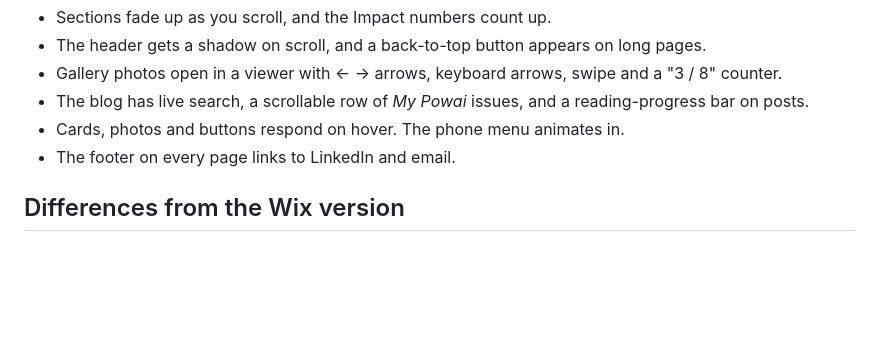
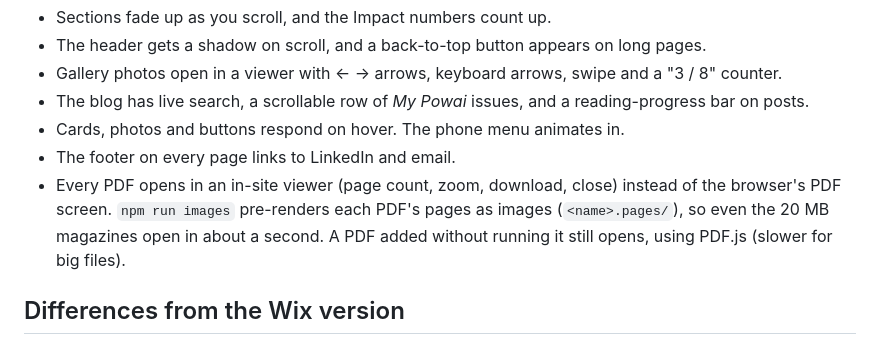
Before and after one commit to Sachin001k/anushka_portfolio, a Markdown page: README.md, the part around the change. Rendered like a GitHub page; blank space fills up the shorter version.

Commit message:
README: document PDF viewer
Co-Authored-By: Claude Opus 5.5 <noreply@anthropic.com>

```diff
--- a/README.md
+++ b/README.md
@@ -132,6 +132,9 @@ without JavaScript, and animations switch off for visitors who've turned on "red
 - The blog has live search, a scrollable row of *My Powai* issues, and a reading-progress bar on posts.
 - Cards, photos and buttons respond on hover. The phone menu animates in.
 - The footer on every page links to LinkedIn and email.
+- Every PDF opens in an in-site viewer (page count, zoom, download, close) instead of the browser's PDF screen.
+  `npm run images` pre-renders each PDF's pages as images (`<name>.pages/`), so even the 20 MB magazines open
+  in about a second. A PDF added without running it still opens, using PDF.js (slower for big files).
 
 ## Differences from the Wix version
 
```
